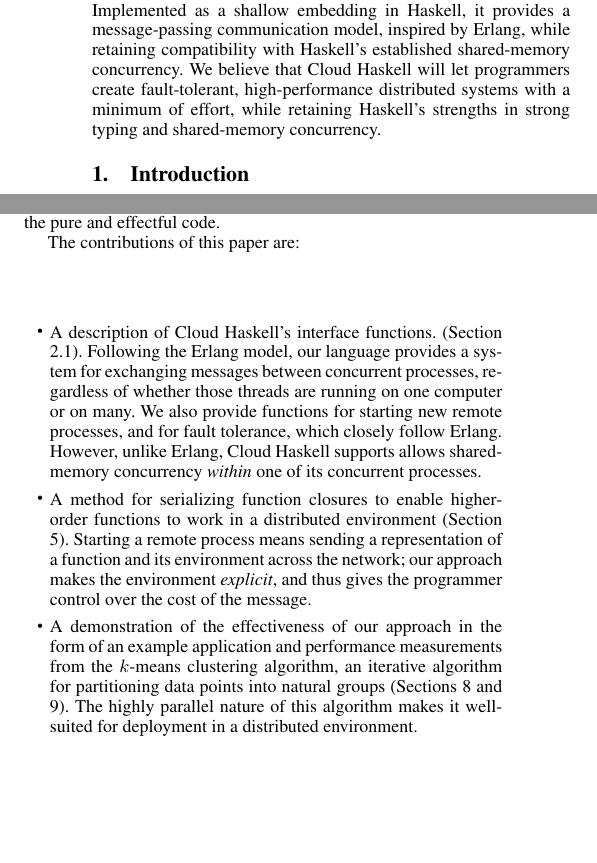
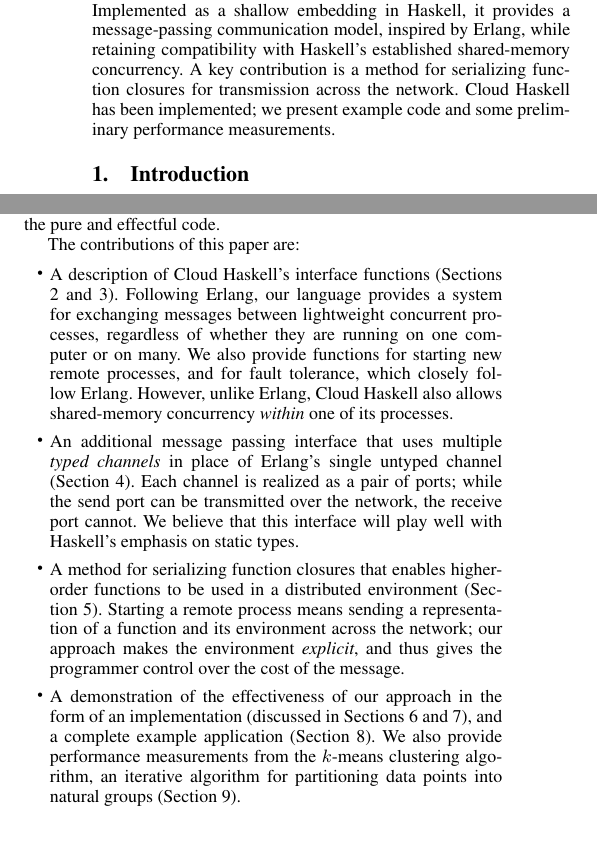
Before and after one commit to jepst/pub, a LaTeX paper (remote.tex): two parts of the columns of page 1 of 13, joined at a grey line, cut so that both start at the same text. Compiled offline with pdfLaTeX; a missing font is replaced by an installed copy or a similar font.

Commit message:
New Intro with 4 contrib bullets

```diff
--- a/remote.tex
+++ b/remote.tex
@@ -136,7 +136,8 @@
 % 2. What does it matter?
 % 3. What's the solution?
 % 4. What are the consequences?
-We present Cloud Haskell, a domain-specific language for developing programs for a distributed-memory computing environment. Implemented as a shallow embedding in Haskell, it provides a message-passing communication model, inspired by Erlang, while retaining compatibility with Haskell's established shared-memory concurrency. We believe that Cloud Haskell will let programmers create fault-tolerant, high-performance distributed systems with a minimum of effort, while retaining Haskell's strengths in strong typing and shared-memory concurrency.
+We present Cloud Haskell, a domain-specific language for developing programs for a distributed-memory computing environment. Implemented as a shallow embedding in Haskell, it provides a message-passing communication model, inspired by Erlang, while retaining compatibility with Haskell's established shared-memory concurrency. A key contribution is a method for serializing function closures for transmission across the network.
+Cloud Haskell has been implemented; we present example code and some preliminary performance measurements.
 
 \end{abstract}
 
@@ -182,14 +183,16 @@
 Monadic types make it convenient to program in an effectful style when that is appropriate, while ensuring that the programmer cannot accidentally mix up the pure and effectful code.
 
 The contributions of this paper are:
-\vspace{-1ex}
 \begin{itemize}
-\item A description of Cloud Haskell's interface functions. (Section \ref{s:processes}). Following the Erlang model, our language provides a system for exchanging messages between concurrent processes, regardless of whether those threads are running on one computer or on many. We also provide functions for starting new remote processes, and for fault tolerance, which closely follow Erlang.
-However, unlike Erlang, Cloud Haskell supports allows shared-memory concurrency \emph{within} one of its concurrent processes.
-
-\item A method for serializing function closures to enable higher-order functions to work in a distributed environment (Section \ref{s:closures}). Starting a remote process means sending a representation of a function and its environment across the network;  our approach makes the environment \emph{explicit}, and thus gives the programmer control over the cost of the message.
-
-\item A demonstration of the effectiveness of our approach in the form of an example application and performance measurements from the $k$-means clustering algorithm, an iterative algorithm for partitioning data points into natural groups (Sections \ref{s:completeApp} and \ref{s:performance}). The highly parallel nature of this algorithm makes it well-suited for deployment in a distributed environment.
+\item A description of Cloud Haskell's interface functions (Sections \ref{s:ProcessesAndMessages} and \ref{s:matching}). Following Erlang, our language provides a system for exchanging messages between lightweight concurrent processes, regardless of whether they are running on one computer or on many. We also provide functions for starting new remote processes, and for fault tolerance, which closely follow Erlang.
+However, unlike Erlang, Cloud Haskell also allows shared-memory concurrency \emph{within} one of its processes.
+
+\item An additional message passing interface that uses multiple \emph{typed channels} in place of Erlang's single untyped channel (Section~\ref{s:Channels}).  Each channel is realized as a pair of ports; while the send port can be transmitted over the network, the receive port cannot. We believe that this interface will play well with Haskell's emphasis on static types.
+
+\item A method for serializing function closures that enables higher-order functions to be used in a distributed environment (Section~\ref{s:closures}). Starting a remote process means sending a representation of a function and its environment across the network;  our approach makes the environment \emph{explicit}, and thus gives the programmer control over the cost of the message.
+
+\item A demonstration of the effectiveness of our approach in the form of an implementation (discussed in Sections~\ref{s:faking} and \ref{s:Implementation}), and a complete example application (Section~\ref{s:completeApp}).
+We also provide performance measurements from the $k$-means clustering algorithm, an iterative algorithm for partitioning data points into natural groups (Section~\ref{s:performance}).
 \end{itemize}
 \pagebreak
 
@@ -197,9 +203,11 @@
 We start with an overview of the basic elements of Cloud Haskell:
 processes, messages, what can be sent in a message and provision for failure.
 All of the elements of our DSL are listed in Figure~\ref{fig:api}.
+
 \subsection{Processes}
 %: \label{s:Processes}
 \label{s:processes}
+
 The basic unit of concurrency in Cloud Haskell is the {\em process}:  a concurrent activity that has been ``blessed'' with the ability to send and receive messages. As in Erlang, processes are lightweight, with low creation and scheduling overhead.  Processes are identified by a unique process identifier, which can be used to send messages to the new process.
 
 In most respects, Cloud Haskell follows Erlang by favoring message-passing as the primary means of communication between processes. Our language differs from Erlang, though, in that it also supports shared-memory concurrency within a single process. The existing elements of Concurrent Haskell, such as \textt{MVar} for shared mutable variables and \textt{forkIO} for creating lightweight threads, are still available to programmers who wish to combine message passing with the more traditional approach. This is illustrated in Figure~\ref{fig:ProcessBubbles}. Our embedding ensures that mechanisms specific to shared-memory concurrency cannot be inadvertently used between remote systems.  The key idea that make this separation possible is that not all data types can be sent in a message; in particular, \textt{MVar}s and \textt{ThreadId}s are not Serializable.
```
Also changed, not shown: remote.tex (3 more changed lines).
